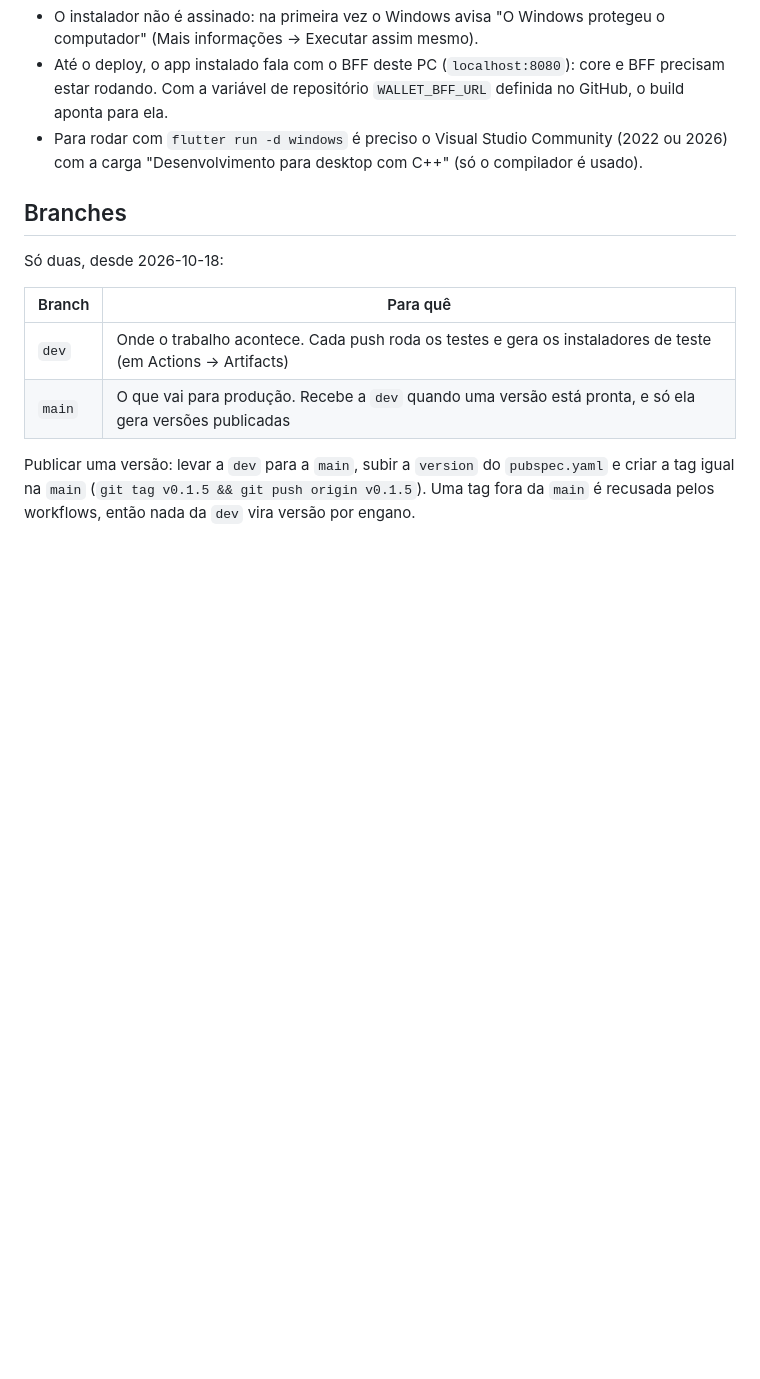
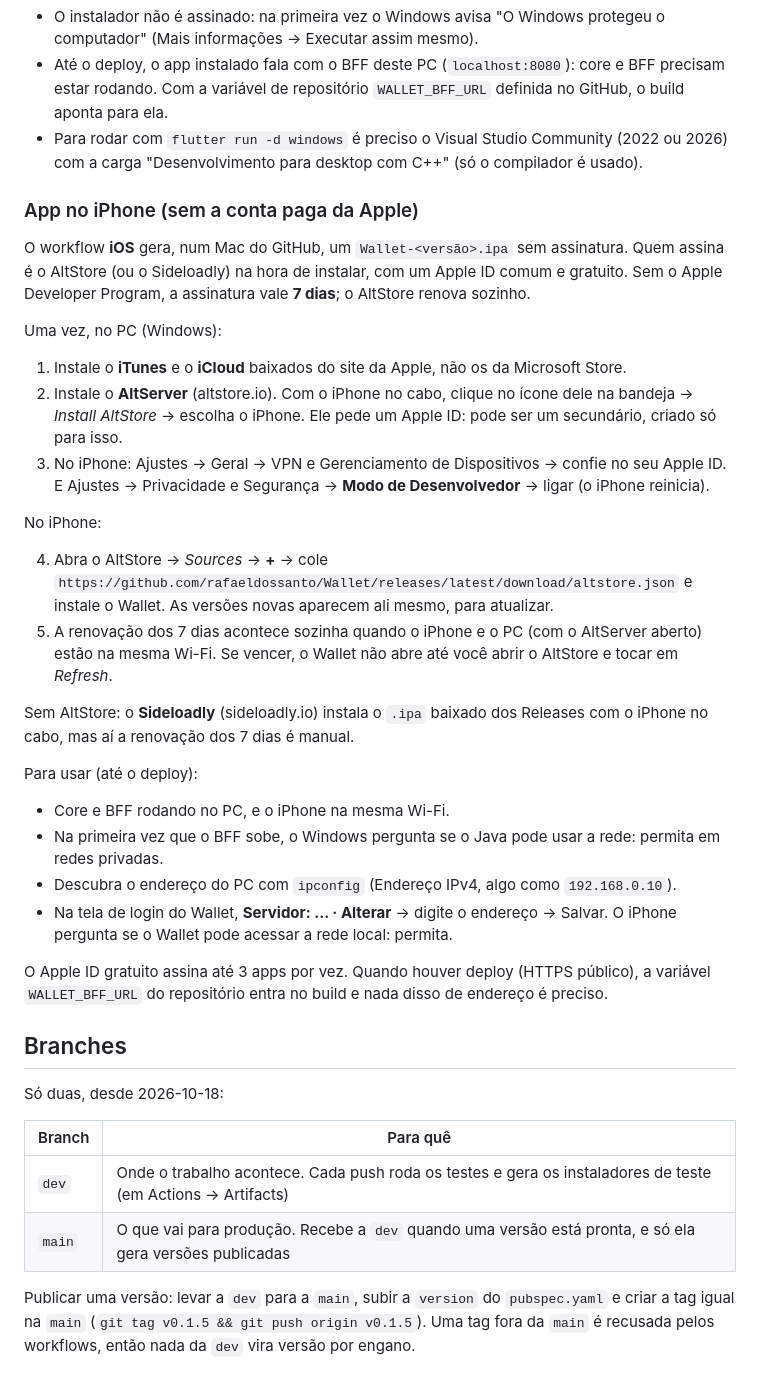
Before and after one commit to rafaeldossanto/Wallet, a Markdown page: README.md, the part around the change. Drawn GitHub-style; blank space fills up the shorter version.

```diff
--- a/README.md
+++ b/README.md
@@ -162,6 +162,44 @@ cada mudança no `app/`: abra a última execução em Actions → Desktop e baix
 - Para rodar com `flutter run -d windows` é preciso o Visual Studio Community (2022 ou 2026) com a carga
   "Desenvolvimento para desktop com C++" (só o compilador é usado).
 
+### App no iPhone (sem a conta paga da Apple)
+
+O workflow **iOS** gera, num Mac do GitHub, um `Wallet-<versão>.ipa` sem assinatura. Quem assina
+é o AltStore (ou o Sideloadly) na hora de instalar, com um Apple ID comum e gratuito. Sem o Apple
+Developer Program, a assinatura vale **7 dias**; o AltStore renova sozinho.
+
+Uma vez, no PC (Windows):
+
+1. Instale o **iTunes** e o **iCloud** baixados do site da Apple, não os da Microsoft Store.
+2. Instale o **AltServer** (altstore.io). Com o iPhone no cabo, clique no ícone dele na bandeja →
+   *Install AltStore* → escolha o iPhone. Ele pede um Apple ID: pode ser um secundário, criado só
+   para isso.
+3. No iPhone: Ajustes → Geral → VPN e Gerenciamento de Dispositivos → confie no seu Apple ID. E
+   Ajustes → Privacidade e Segurança → **Modo de Desenvolvedor** → ligar (o iPhone reinicia).
+
+No iPhone:
+
+4. Abra o AltStore → *Sources* → **+** → cole
+   `https://github.com/rafaeldossanto/Wallet/releases/latest/download/altstore.json` e instale o
+   Wallet. As versões novas aparecem ali mesmo, para atualizar.
+5. A renovação dos 7 dias acontece sozinha quando o iPhone e o PC (com o AltServer aberto) estão
+   na mesma Wi-Fi. Se vencer, o Wallet não abre até você abrir o AltStore e tocar em *Refresh*.
+
+Sem AltStore: o **Sideloadly** (sideloadly.io) instala o `.ipa` baixado dos Releases com o iPhone
+no cabo, mas aí a renovação dos 7 dias é manual.
+
+Para usar (até o deploy):
+
+- Core e BFF rodando no PC, e o iPhone na mesma Wi-Fi.
+- Na primeira vez que o BFF sobe, o Windows pergunta se o Java pode usar a rede: permita em redes
+  privadas.
+- Descubra o endereço do PC com `ipconfig` (Endereço IPv4, algo como `192.168.0.10`).
+- Na tela de login do Wallet, **Servidor: … · Alterar** → digite o endereço → Salvar. O iPhone
+  pergunta se o Wallet pode acessar a rede local: permita.
+
+O Apple ID gratuito assina até 3 apps por vez. Quando houver deploy (HTTPS público), a variável
+`WALLET_BFF_URL` do repositório entra no build e nada disso de endereço é preciso.
+
 ## Branches
 
 Só duas, desde 2026-10-18:
```
Also changed, not shown: Docs/Arquitetura/App Flutter.md (+19 -0 lines), Docs/Histórico/Linha do Tempo.md (+9 -0 lines).
